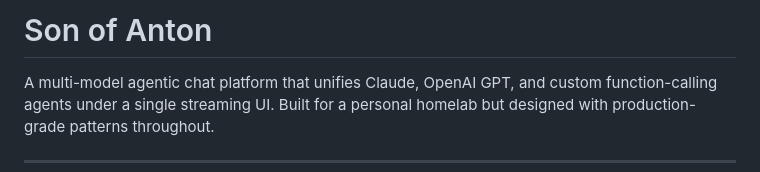
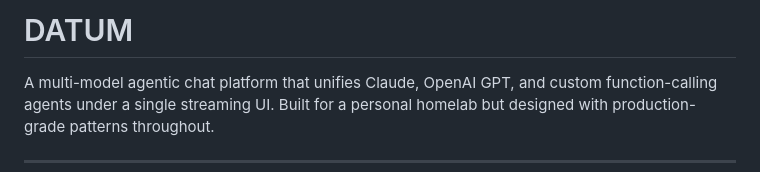
Before and after one commit to mrodger/Datum, a Markdown page: README.md, the part around the change. Rendered like a GitHub page.

```diff
--- a/README.md
+++ b/README.md
@@ -1,4 +1,4 @@
-# Son of Anton
+# DATUM
 
 A multi-model agentic chat platform that unifies Claude, OpenAI GPT, and custom function-calling agents under a single streaming UI. Built for a personal homelab but designed with production-grade patterns throughout.
 
```
